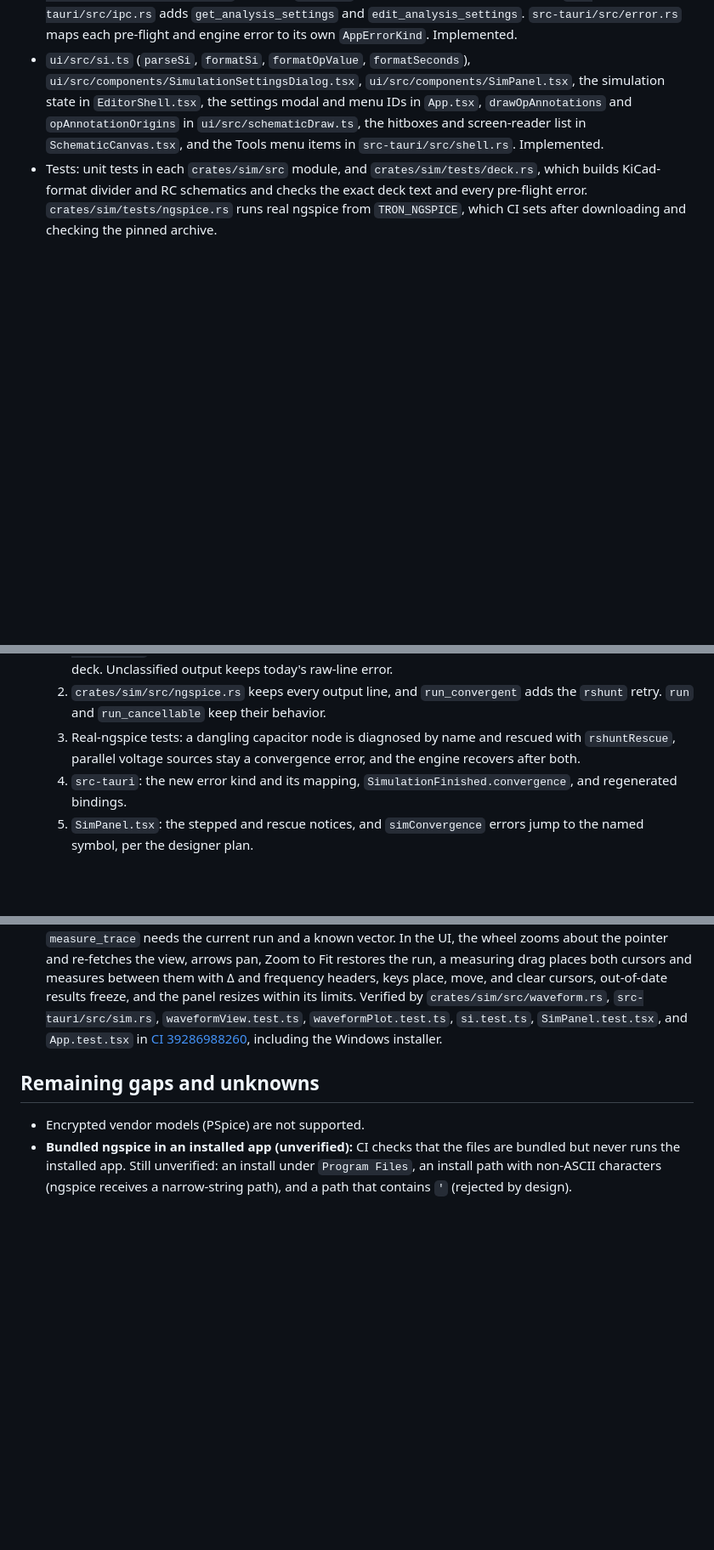
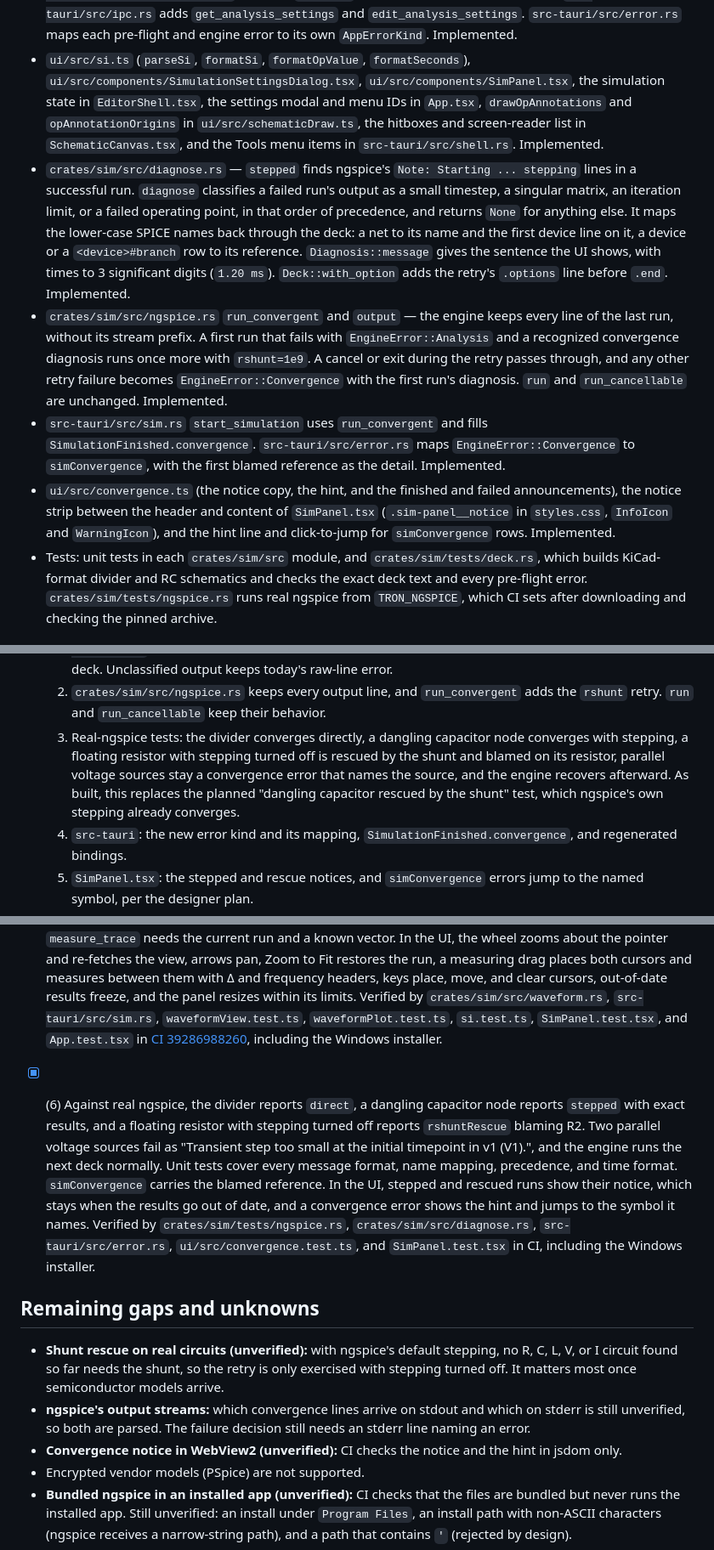
Before and after one commit to tharunkumar1177/nike-tr, a Markdown page: blueprints/circuit-simulation.md, 3 parts joined by grey strips. Shown at 85% size. GitHub-like rendering; blank space fills up the shorter version.

Commit message:
Record slice 6 in the circuit-simulation blueprint and roadmap
Co-authored-by: Cursor <cursoragent@cursor.com>

```diff
--- a/blueprints/circuit-simulation.md
+++ b/blueprints/circuit-simulation.md
@@ -62,6 +64,10 @@ ngspice 46 itself retries every DC operating point (including the initial bias o
 - `crates/core/src/manifest.rs` `AnalysisSettings` and `Session::edit_analysis` — the optional `simulation.analysis` key in `tron.json`, kept with unknown sibling keys, edited as the undoable "Simulation Settings" command. Implemented.
 - `src-tauri/src/sim.rs` — `start_simulation` (async: checks the schematic, runs on a blocking worker, emits `simulation-progress`, and resolves with `SimulationFinished`), `cancel_simulation`, and `fetch_waveform` (capped at 20,000 samples). Results are dropped on any document change, open, or close, and a run that overlapped a change returns `simCancelled`. ngspice is found through `TRON_NGSPICE`, then the resource `ngspice/ngspice.dll`. `code_model_dir` uses the `codemodels` folder beside the library, or else `lib/ngspice` in the archive layout, and fails with `simEngineLoad` if neither exists. `src-tauri/tauri.bundle.conf.json` adds the `ngspice/` resources for the bundle job only. `src-tauri/src/ipc.rs` adds `get_analysis_settings` and `edit_analysis_settings`. `src-tauri/src/error.rs` maps each pre-flight and engine error to its own `AppErrorKind`. Implemented.
 - `ui/src/si.ts` (`parseSi`, `formatSi`, `formatOpValue`, `formatSeconds`), `ui/src/components/SimulationSettingsDialog.tsx`, `ui/src/components/SimPanel.tsx`, the simulation state in `EditorShell.tsx`, the settings modal and menu IDs in `App.tsx`, `drawOpAnnotations` and `opAnnotationOrigins` in `ui/src/schematicDraw.ts`, the hitboxes and screen-reader list in `SchematicCanvas.tsx`, and the Tools menu items in `src-tauri/src/shell.rs`. Implemented.
+- `crates/sim/src/diagnose.rs` — `stepped` finds ngspice's `Note: Starting ... stepping` lines in a successful run. `diagnose` classifies a failed run's output as a small timestep, a singular matrix, an iteration limit, or a failed operating point, in that order of precedence, and returns `None` for anything else. It maps the lower-case SPICE names back through the deck: a net to its name and the first device line on it, a device or a `<device>#branch` row to its reference. `Diagnosis::message` gives the sentence the UI shows, with times to 3 significant digits (`1.20 ms`). `Deck::with_option` adds the retry's `.options` line before `.end`. Implemented.
+- `crates/sim/src/ngspice.rs` `run_convergent` and `output` — the engine keeps every line of the last run, without its stream prefix. A first run that fails with `EngineError::Analysis` and a recognized convergence diagnosis runs once more with `rshunt=1e9`. A cancel or exit during the retry passes through, and any other retry failure becomes `EngineError::Convergence` with the first run's diagnosis. `run` and `run_cancellable` are unchanged. Implemented.
+- `src-tauri/src/sim.rs` `start_simulation` uses `run_convergent` and fills `SimulationFinished.convergence`. `src-tauri/src/error.rs` maps `EngineError::Convergence` to `simConvergence`, with the first blamed reference as the detail. Implemented.
+- `ui/src/convergence.ts` (the notice copy, the hint, and the finished and failed announcements), the notice strip between the header and content of `SimPanel.tsx` (`.sim-panel__notice` in `styles.css`, `InfoIcon` and `WarningIcon`), and the hint line and click-to-jump for `simConvergence` rows. Implemented.
 - Tests: unit tests in each `crates/sim/src` module, and `crates/sim/tests/deck.rs`, which builds KiCad-format divider and RC schematics and checks the exact deck text and every pre-flight error. `crates/sim/tests/ngspice.rs` runs real ngspice from `TRON_NGSPICE`, which CI sets after downloading and checking the pinned archive.
 
 ## Slice 5 plan (approved 2026-10-14)
@@ -180,7 +187,7 @@ Built as one PR on branch `slice-6-convergence`.
 - **Steps.**
   1. `crates/sim/src/diagnose.rs` classifies the output lines and builds a `Diagnosis { kind, nets, reference }`, mapping lower-case SPICE names back to net names and symbol references through the deck. Unclassified output keeps today's raw-line error.
   2. `crates/sim/src/ngspice.rs` keeps every output line, and `run_convergent` adds the `rshunt` retry. `run` and `run_cancellable` keep their behavior.
-  3. Real-ngspice tests: a dangling capacitor node is diagnosed by name and rescued with `rshuntRescue`, parallel voltage sources stay a convergence error, and the engine recovers after both.
+  3. Real-ngspice tests: the divider converges directly, a dangling capacitor node converges with stepping, a floating resistor with stepping turned off is rescued by the shunt and blamed on its resistor, parallel voltage sources stay a convergence error that names the source, and the engine recovers afterward. As built, this replaces the planned "dangling capacitor rescued by the shunt" test, which ngspice's own stepping already converges.
   4. `src-tauri`: the new error kind and its mapping, `SimulationFinished.convergence`, and regenerated bindings.
   5. `SimPanel.tsx`: the stepped and rescue notices, and `simConvergence` errors jump to the named symbol, per the designer plan.
 
@@ -197,8 +204,13 @@ Built as one PR on branch `slice-6-convergence`.
 - [x] (5d-4) The `.ac` −3 dB point of an RC filter matches 1/(2πRC) within 1%, with the phase at −45° there and −90° at 1 MHz, against real ngspice. Phase unwraps across ±180°, and magnitude and phase are reduced, measured, and interpolated on log frequency, with no average or RMS. A zero magnitude is skipped, and asking for magnitude or phase of a real vector gives `simNotFound`. In the UI, the settings dialog edits and checks an AC sweep, and an AC run plots each signal as a Mag row and a Phase row on a log axis, with cursors in hertz and a Δ header with the frequency ratio. Verified by `crates/sim/tests/ngspice.rs`, `crates/sim/src/waveform.rs`, `crates/sim/src/analysis.rs`, `crates/core/src/manifest.rs`, `src-tauri/src/sim.rs`, `SimulationSettingsDialog.test.tsx`, `waveformView.test.ts`, `waveformPlot.test.ts`, and `SimPanel.test.tsx` in [CI 39305523001](https://github.com/tharunkumar1177/tron/actions/runs/39305523001), including the Windows installer.
 - [x] (5d-3) Plots support zoom, pan, cursors, and measurement readouts. The average and RMS weight uneven steps by their width, and a span between samples is cut by interpolation. Spans are clipped, and reversed or missing spans give no result. Cursor values interpolate, with the later sample winning at a repeated time. `measure_trace` needs the current run and a known vector. In the UI, the wheel zooms about the pointer and re-fetches the view, arrows pan, Zoom to Fit restores the run, a measuring drag places both cursors and measures between them with Δ and frequency headers, keys place, move, and clear cursors, out-of-date results freeze, and the panel resizes within its limits. Verified by `crates/sim/src/waveform.rs`, `src-tauri/src/sim.rs`, `waveformView.test.ts`, `waveformPlot.test.ts`, `si.test.ts`, `SimPanel.test.tsx`, and `App.test.tsx` in [CI 39286988260](https://github.com/tharunkumar1177/tron/actions/runs/39286988260), including the Windows installer.
 
+- [x] (6) Against real ngspice, the divider reports `direct`, a dangling capacitor node reports `stepped` with exact results, and a floating resistor with stepping turned off reports `rshuntRescue` blaming R2. Two parallel voltage sources fail as "Transient step too small at the initial timepoint in v1 (V1).", and the engine runs the next deck normally. Unit tests cover every message format, name mapping, precedence, and time format. `simConvergence` carries the blamed reference. In the UI, stepped and rescued runs show their notice, which stays when the results go out of date, and a convergence error shows the hint and jumps to the symbol it names. Verified by `crates/sim/tests/ngspice.rs`, `crates/sim/src/diagnose.rs`, `src-tauri/src/error.rs`, `ui/src/convergence.test.ts`, and `SimPanel.test.tsx` in CI, including the Windows installer.
+
 ## Remaining gaps and unknowns
 
+- **Shunt rescue on real circuits (unverified):** with ngspice's default stepping, no R, C, L, V, or I circuit found so far needs the shunt, so the retry is only exercised with stepping turned off. It matters most once semiconductor models arrive.
+- **ngspice's output streams:** which convergence lines arrive on stdout and which on stderr is still unverified, so both are parsed. The failure decision still needs an stderr line naming an error.
+- **Convergence notice in WebView2 (unverified):** CI checks the notice and the hint in jsdom only.
 - Encrypted vendor models (PSpice) are not supported.
 - **Bundled ngspice in an installed app (unverified):** CI checks that the files are bundled but never runs the installed app. Still unverified: an install under `Program Files`, an install path with non-ASCII characters (ngspice receives a narrow-string path), and a path that contains `'` (rejected by design).
 - **Progress on very long transients (unexplained):** a 0.1 s transient with a 0.1 µs maximum step reports progress midway. A 2 s transient with the same step reported none in its first 10 s on the CI runner ([CI 38594420004](https://github.com/tharunkumar1177/tron/actions/runs/38594420004)). The cause is unknown, so the 5d UI must not treat a run without progress as stuck, and should show elapsed time as well.
```
Also changed, not shown: other parts of blueprints/circuit-simulation.md (+4 -1 lines), ROADMAP.md (+4 -2 lines).
